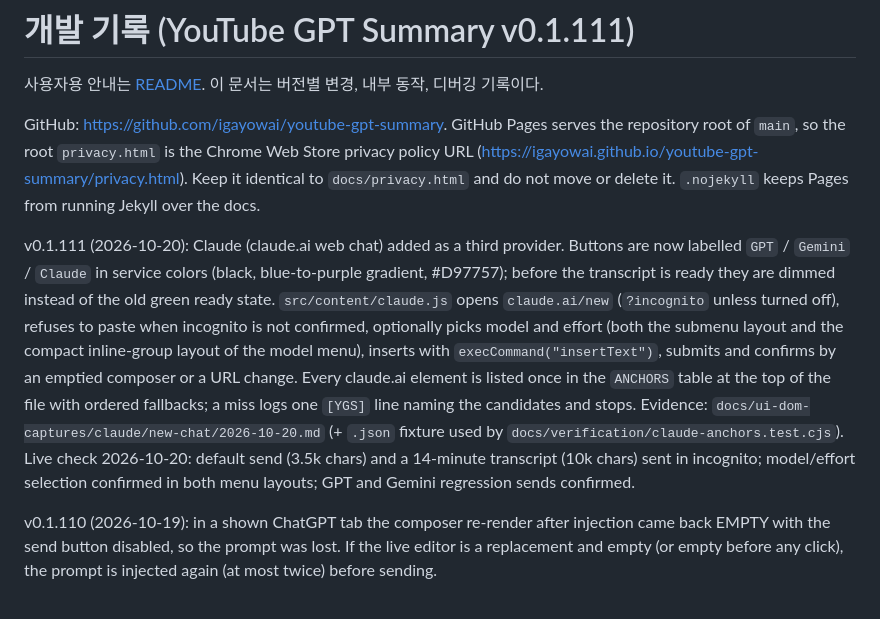
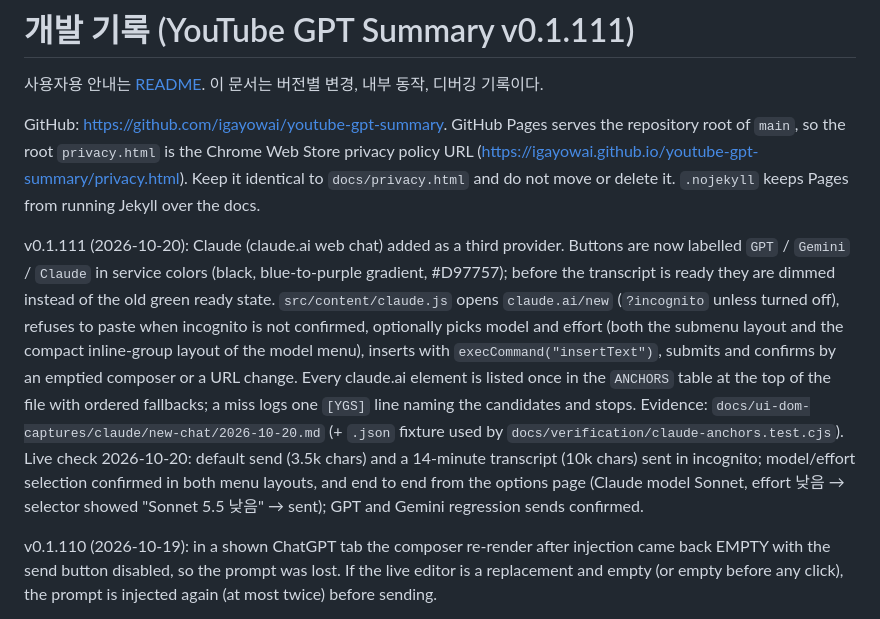
Before and after one commit to igayowai/youtube-gpt-summary, a Markdown page: docs/DEVELOPMENT.md, the part around the change. Rendered like a GitHub page.

Commit message:
개발 기록: 설정에서 Claude 모델·노력을 고른 실화면 전송 확인 추가
Co-Authored-By: Claude Opus 5.5 <noreply@anthropic.com>

```diff
--- a/docs/DEVELOPMENT.md
+++ b/docs/DEVELOPMENT.md
@@ -4,7 +4,7 @@
 
 GitHub: <https://github.com/igayowai/youtube-gpt-summary>. GitHub Pages serves the repository root of `main`, so the root `privacy.html` is the Chrome Web Store privacy policy URL (<https://igayowai.github.io/youtube-gpt-summary/privacy.html>). Keep it identical to `docs/privacy.html` and do not move or delete it. `.nojekyll` keeps Pages from running Jekyll over the docs.
 
-v0.1.111 (2026-10-20): Claude (claude.ai web chat) added as a third provider. Buttons are now labelled `GPT` / `Gemini` / `Claude` in service colors (black, blue-to-purple gradient, #D97757); before the transcript is ready they are dimmed instead of the old green ready state. `src/content/claude.js` opens `claude.ai/new` (`?incognito` unless turned off), refuses to paste when incognito is not confirmed, optionally picks model and effort (both the submenu layout and the compact inline-group layout of the model menu), inserts with `execCommand("insertText")`, submits and confirms by an emptied composer or a URL change. Every claude.ai element is listed once in the `ANCHORS` table at the top of the file with ordered fallbacks; a miss logs one `[YGS]` line naming the candidates and stops. Evidence: `docs/ui-dom-captures/claude/new-chat/2026-10-20.md` (+ `.json` fixture used by `docs/verification/claude-anchors.test.cjs`). Live check 2026-10-20: default send (3.5k chars) and a 14-minute transcript (10k chars) sent in incognito; model/effort selection confirmed in both menu layouts; GPT and Gemini regression sends confirmed.
+v0.1.111 (2026-10-20): Claude (claude.ai web chat) added as a third provider. Buttons are now labelled `GPT` / `Gemini` / `Claude` in service colors (black, blue-to-purple gradient, #D97757); before the transcript is ready they are dimmed instead of the old green ready state. `src/content/claude.js` opens `claude.ai/new` (`?incognito` unless turned off), refuses to paste when incognito is not confirmed, optionally picks model and effort (both the submenu layout and the compact inline-group layout of the model menu), inserts with `execCommand("insertText")`, submits and confirms by an emptied composer or a URL change. Every claude.ai element is listed once in the `ANCHORS` table at the top of the file with ordered fallbacks; a miss logs one `[YGS]` line naming the candidates and stops. Evidence: `docs/ui-dom-captures/claude/new-chat/2026-10-20.md` (+ `.json` fixture used by `docs/verification/claude-anchors.test.cjs`). Live check 2026-10-20: default send (3.5k chars) and a 14-minute transcript (10k chars) sent in incognito; model/effort selection confirmed in both menu layouts, and end to end from the options page (Claude model Sonnet, effort 낮음 → selector showed "Sonnet 5.5 낮음" → sent); GPT and Gemini regression sends confirmed.
 
 v0.1.110 (2026-10-19): in a shown ChatGPT tab the composer re-render after injection came back EMPTY with the send button disabled, so the prompt was lost. If the live editor is a replacement and empty (or empty before any click), the prompt is injected again (at most twice) before sending.
 
```
